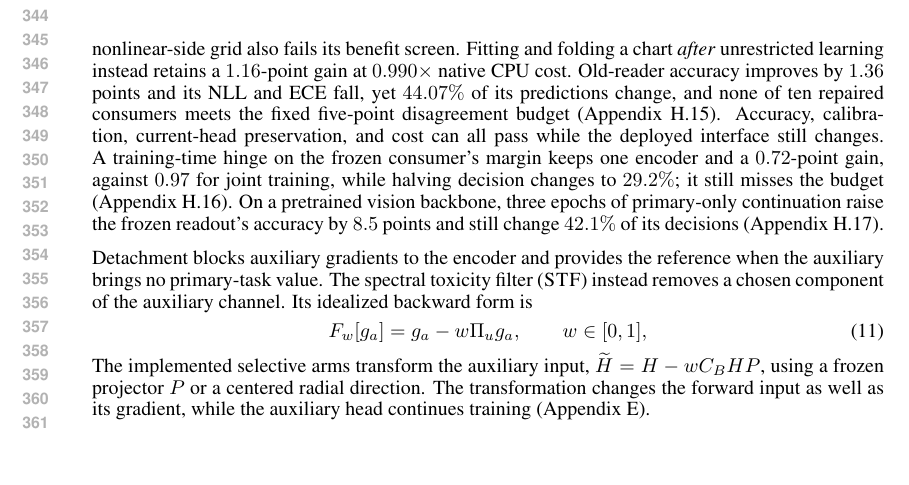
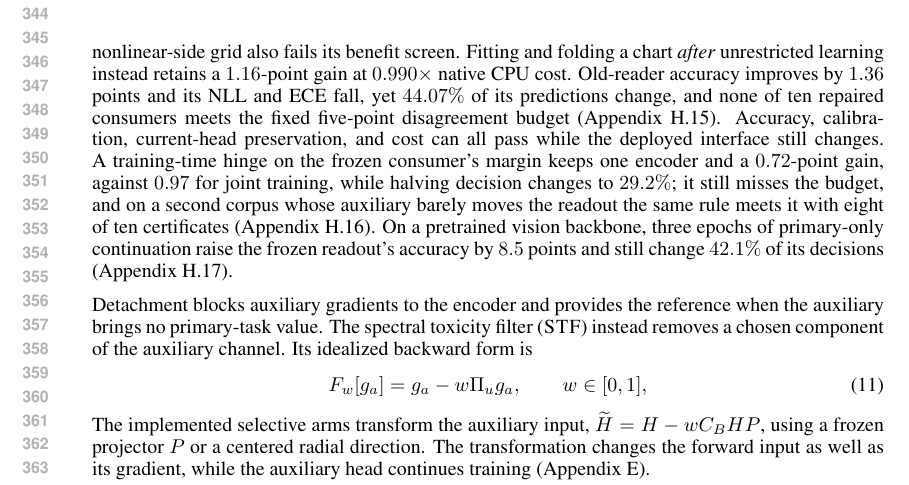
Before and after one commit to code-2026l/RepFix, a LaTeX paper (paper/RepFix_ICLR2027.tex): part of page 7 of 66, cut so that both start at the same text, the shorter picture padded with empty space. Compiled offline with pdfLaTeX.

Commit message:
Name the second corpus in the deployment paragraph
The body said only that the constraint misses the budget. A reader of the main
text should know that the same rule meets it where the auxiliary hardly moves
the readout, and that the appendix holds both outcomes.

```diff
--- a/paper/RepFix_ICLR2027.tex
+++ b/paper/RepFix_ICLR2027.tex
@@ -244,7 +244,7 @@ Real reconstruction tests repair while the auxiliary makes progress (Table~\ref{
 
 Let $A=W_0\operatorname{diag}(1/s_0)$ and let $P_\perp$ project onto $\ker A$. The reference-anchored control $H_0+(H_\theta-H_0)P_\perp$ preserves all healthy logits while emitting one shared $64$-vector (Proposition~\ref{prop:consumer_nullspace}, Figure~\ref{fig:nullspace_control}). Validation selects SNR dose $1$ from six fixed candidates, using $20\%$ of fitting primary labels. Ten new seeds confirm ordinary auxiliary gain J--D of $\BenefitJointGain$ percentage points, paired $95\%$ interval $[\BenefitJointGainLow,\BenefitJointGainHigh]$, and guarded gain GJ--GD of $\BenefitGuardGain$, $[\BenefitGuardGainLow,\BenefitGuardGainHigh]$ (Table~\ref{tab:benefit_confirmation}). The guarded model meets the declared $0.5$-point noninferiority margin against J. All guarded predictions, NLL, and ECE match the reference; maximum logit error is $\BenefitLogitError$. The ten guarded joint endpoints also pass a separate five-point disagreement budget. Ordinary frozen accuracy barely changes, but ECE rises from $\BenefitHealthyECE$ to $\BenefitJointECE$. Both encoders remain at inference, at a measured $\BenefitLatencyRatio\times$ CPU cost (Appendix~\ref{app:benefit_confirmation}).
 
-With a frozen nonlinear trunk, the last-affine constraint folds into one encoder but loses the SNR gain; freezing accounts for $-3.53$ points, while the constraint adds $-0.003$ (Appendix~\ref{app:compiled_interface}). A nonlinear-side grid also fails its benefit screen. Fitting and folding a chart \emph{after} unrestricted learning instead retains a $\ChartGain$-point gain at $\ChartLatency\times$ native CPU cost. Old-reader accuracy improves by $\ChartOldGain$ points and its NLL and ECE fall, yet $\ChartDisagreement\%$ of its predictions change, and none of ten repaired consumers meets the fixed five-point disagreement budget (Appendix~\ref{app:posthoc_chart}). Accuracy, calibration, current-head preservation, and cost can all pass while the deployed interface still changes. A training-time hinge on the frozen consumer's margin keeps one encoder and a $0.72$-point gain, against $0.97$ for joint training, while halving decision changes to $29.2\%$; it still misses the budget (Appendix~\ref{app:decision_preserving}). On a pretrained vision backbone, three epochs of primary-only continuation raise the frozen readout's accuracy by $8.5$ points and still change $42.1\%$ of its decisions (Appendix~\ref{app:vision_boundary}).
+With a frozen nonlinear trunk, the last-affine constraint folds into one encoder but loses the SNR gain; freezing accounts for $-3.53$ points, while the constraint adds $-0.003$ (Appendix~\ref{app:compiled_interface}). A nonlinear-side grid also fails its benefit screen. Fitting and folding a chart \emph{after} unrestricted learning instead retains a $\ChartGain$-point gain at $\ChartLatency\times$ native CPU cost. Old-reader accuracy improves by $\ChartOldGain$ points and its NLL and ECE fall, yet $\ChartDisagreement\%$ of its predictions change, and none of ten repaired consumers meets the fixed five-point disagreement budget (Appendix~\ref{app:posthoc_chart}). Accuracy, calibration, current-head preservation, and cost can all pass while the deployed interface still changes. A training-time hinge on the frozen consumer's margin keeps one encoder and a $0.72$-point gain, against $0.97$ for joint training, while halving decision changes to $29.2\%$; it still misses the budget, and on a second corpus whose auxiliary barely moves the readout the same rule meets it with eight of ten certificates (Appendix~\ref{app:decision_preserving}). On a pretrained vision backbone, three epochs of primary-only continuation raise the frozen readout's accuracy by $8.5$ points and still change $42.1\%$ of its decisions (Appendix~\ref{app:vision_boundary}).
 
 Detachment blocks auxiliary gradients to the encoder and provides the reference when the auxiliary brings no primary-task value. The spectral toxicity filter (\STF{}) instead removes a chosen component of the auxiliary channel. Its idealized backward form is
 \begin{equation}
```
Also changed, not shown: paper/RepFix_ICLR2027.pdf.
